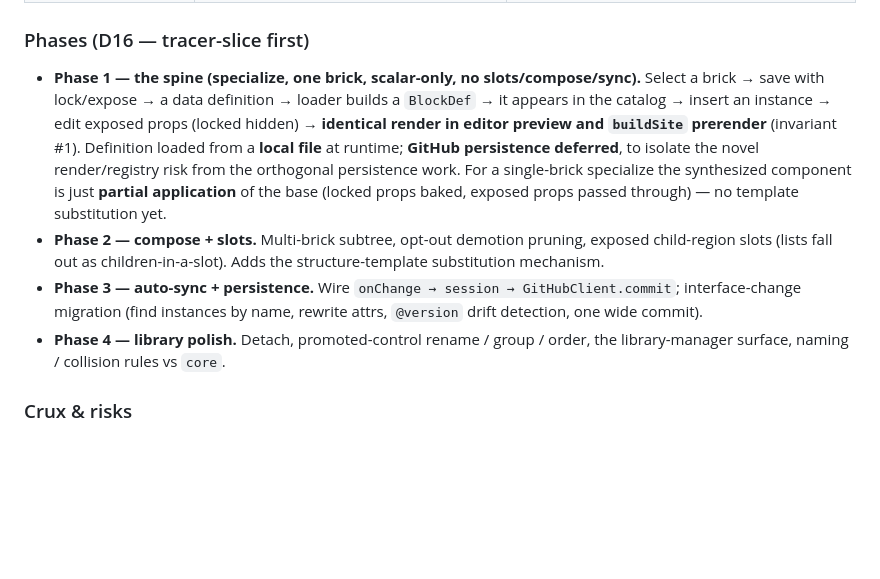
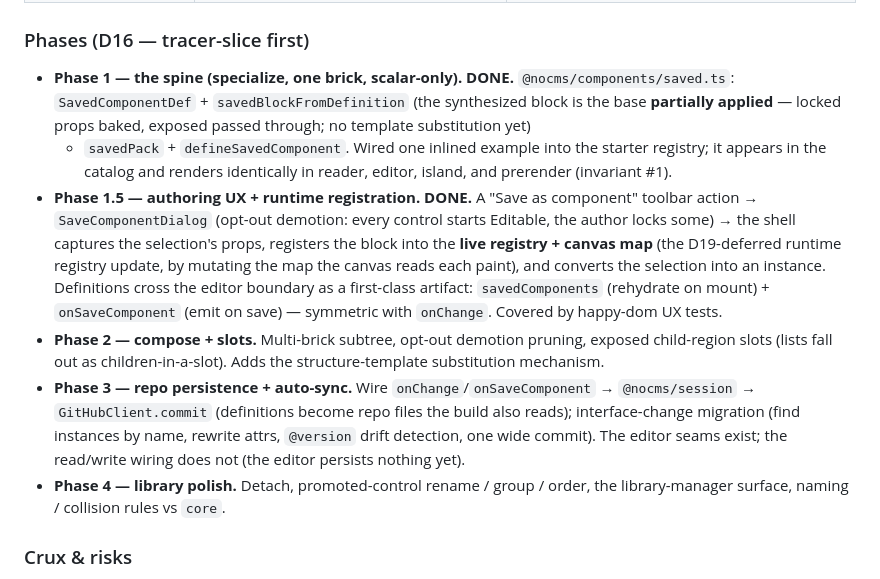
Before and after one commit to mde-pach/noCMS, a Markdown page: docs/specs/saved-components.md, the part around the change. Drawn GitHub-style; blank space fills up the shorter version.

Commit message:
docs(D20): mark Phases 1–1.5 built (specialize + authoring UX)
Record that the data model, the specialize spine, the in-editor "Save as
component" UX, runtime registry registration, and the rehydrate/emit persistence
seams are built and tested; compose+slots and repo read/write wiring remain.

Co-Authored-By: Claude Opus 4.8 <noreply@anthropic.com>

```diff
--- a/docs/specs/saved-components.md
+++ b/docs/specs/saved-components.md
@@ -98,19 +98,25 @@ pieces are a **runtime definition→pack loader** and the **"Save as component"
 
 ### Phases (D16 — tracer-slice first)
 
-- **Phase 1 — the spine (specialize, one brick, scalar-only, no slots/compose/sync).** Select a
-  brick → save with lock/expose → a data definition → loader builds a `BlockDef` → it appears in the
-  catalog → insert an instance → edit exposed props (locked hidden) → **identical render in editor
-  preview and `buildSite` prerender** (invariant #1). Definition loaded from a **local file** at
-  runtime; **GitHub persistence deferred**, to isolate the novel render/registry risk from the
-  orthogonal persistence work. For a single-brick specialize the synthesized component is just
-  **partial application** of the base (locked props baked, exposed props passed through) — no
-  template substitution yet.
+- **Phase 1 — the spine (specialize, one brick, scalar-only). DONE.** `@nocms/components/saved.ts`:
+  `SavedComponentDef` + `savedBlockFromDefinition` (the synthesized block is the base
+  **partially applied** — locked props baked, exposed passed through; no template substitution yet)
+  + `savedPack` + `defineSavedComponent`. Wired one inlined example into the starter registry; it
+  appears in the catalog and renders identically in reader, editor, island, and prerender
+  (invariant #1).
+- **Phase 1.5 — authoring UX + runtime registration. DONE.** A "Save as component" toolbar action →
+  `SaveComponentDialog` (opt-out demotion: every control starts Editable, the author locks some) →
+  the shell captures the selection's props, registers the block into the **live registry + canvas
+  map** (the D19-deferred runtime registry update, by mutating the map the canvas reads each paint),
+  and converts the selection into an instance. Definitions cross the editor boundary as a
+  first-class artifact: `savedComponents` (rehydrate on mount) + `onSaveComponent` (emit on save) —
+  symmetric with `onChange`. Covered by happy-dom UX tests.
 - **Phase 2 — compose + slots.** Multi-brick subtree, opt-out demotion pruning, exposed child-region
   slots (lists fall out as children-in-a-slot). Adds the structure-template substitution mechanism.
-- **Phase 3 — auto-sync + persistence.** Wire `onChange → session → GitHubClient.commit`;
-  interface-change migration (find instances by name, rewrite attrs, `@version` drift detection, one
-  wide commit).
+- **Phase 3 — repo persistence + auto-sync.** Wire `onChange`/`onSaveComponent` → `@nocms/session` →
+  `GitHubClient.commit` (definitions become repo files the build also reads); interface-change
+  migration (find instances by name, rewrite attrs, `@version` drift detection, one wide commit).
+  The editor seams exist; the read/write wiring does not (the editor persists nothing yet).
 - **Phase 4 — library polish.** Detach, promoted-control rename / group / order, the library-manager
   surface, naming / collision rules vs `core`.
 
```
Also changed, not shown: DECISIONS.md (+1 -1 lines).
